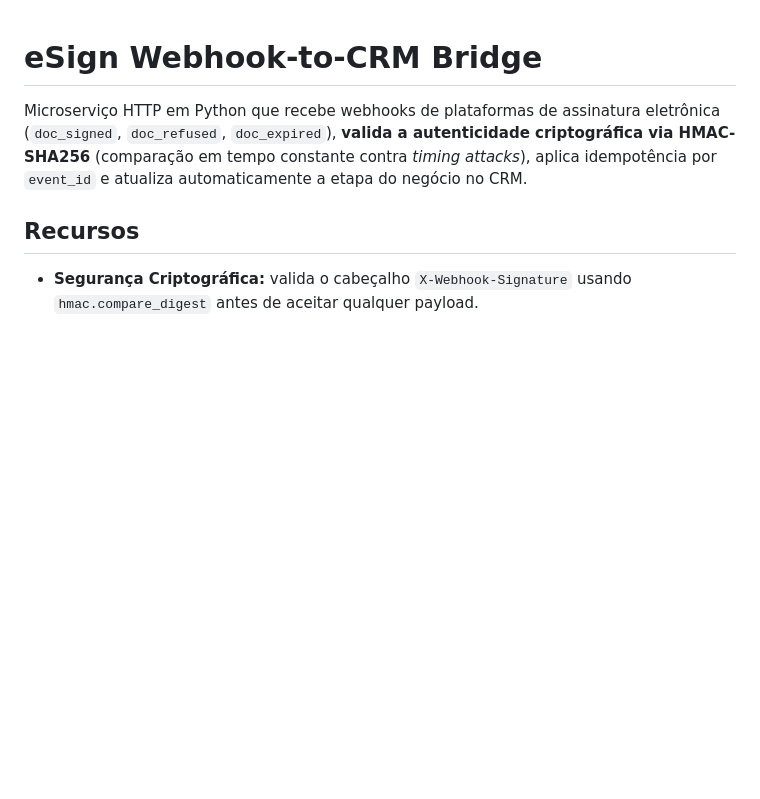
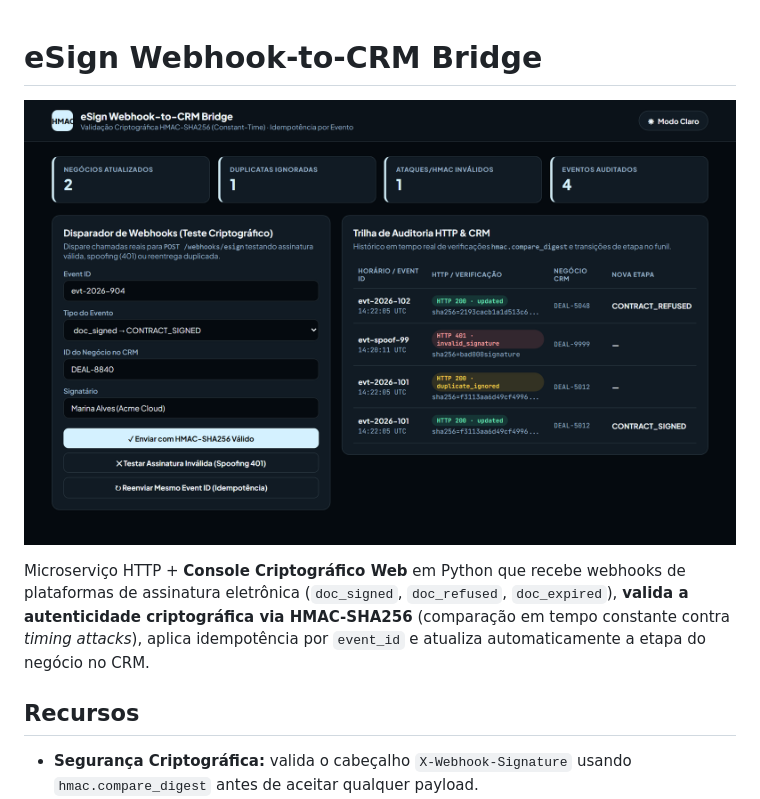
Before and after one commit to Henriqmz/esign-webhook-bridge, a Markdown page: README.md, the part around the change. GitHub-like rendering; pictures changed too: docs/preview.png (added); blank space fills up the shorter version.

Commit message:
feat(web): add cryptographic HMAC-SHA256 & idempotency testing console

```diff
--- a/README.md
+++ b/README.md
@@ -1,6 +1,8 @@
 # eSign Webhook-to-CRM Bridge
 
-Microserviço HTTP em Python que recebe webhooks de plataformas de assinatura eletrônica (`doc_signed`, `doc_refused`, `doc_expired`), **valida a autenticidade criptográfica via HMAC-SHA256** (comparação em tempo constante contra *timing attacks*), aplica idempotência por `event_id` e atualiza automaticamente a etapa do negócio no CRM.
+![Interface eSign Webhook Bridge](docs/preview.png)
+
+Microserviço HTTP + **Console Criptográfico Web** em Python que recebe webhooks de plataformas de assinatura eletrônica (`doc_signed`, `doc_refused`, `doc_expired`), **valida a autenticidade criptográfica via HMAC-SHA256** (comparação em tempo constante contra *timing attacks*), aplica idempotência por `event_id` e atualiza automaticamente a etapa do negócio no CRM.
 
 ## Recursos
 
```
Also changed, not shown: 1 other file.
